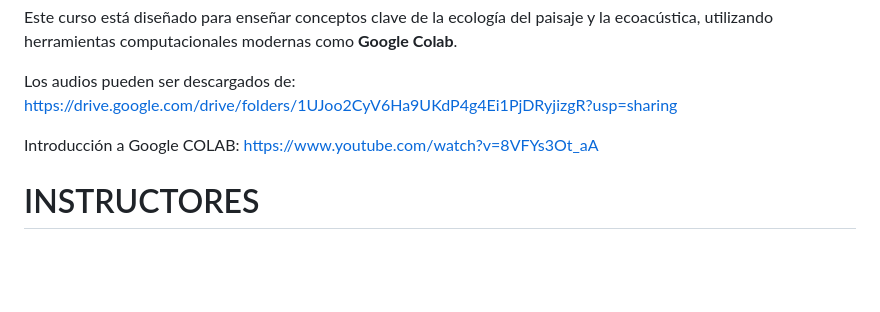
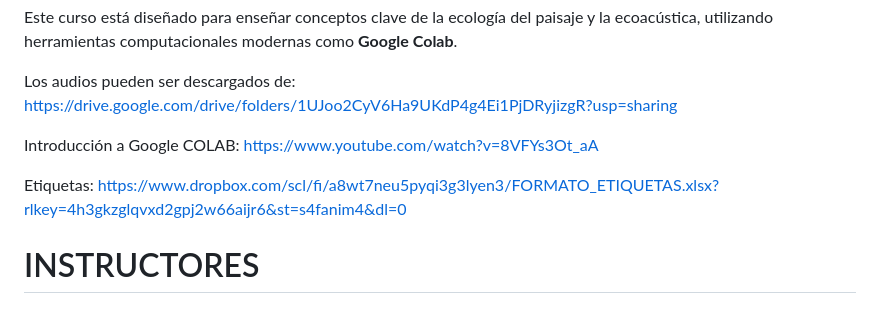
Before and after one commit to vmartinezarias/Curso_Ecologia_Paisaje_y-Ecoacustica, a Markdown page: README.md, the part around the change. GitHub-like rendering; blank space fills up the shorter version.

```diff
--- a/README.md
+++ b/README.md
@@ -10,6 +10,8 @@ Este curso está diseñado para enseñar conceptos clave de la ecología del pai
 Los audios pueden ser descargados de: https://drive.google.com/drive/folders/1UJoo2CyV6Ha9UKdP4g4Ei1PjDRyjizgR?usp=sharing
 
 Introducción a Google COLAB: https://www.youtube.com/watch?v=8VFYs3Ot_aA
+
+Etiquetas: https://www.dropbox.com/scl/fi/a8wt7neu5pyqi3g3lyen3/FORMATO_ETIQUETAS.xlsx?rlkey=4h3gkzglqvxd2gpj2w66aijr6&st=s4fanim4&dl=0
 
 
 # INSTRUCTORES
```
